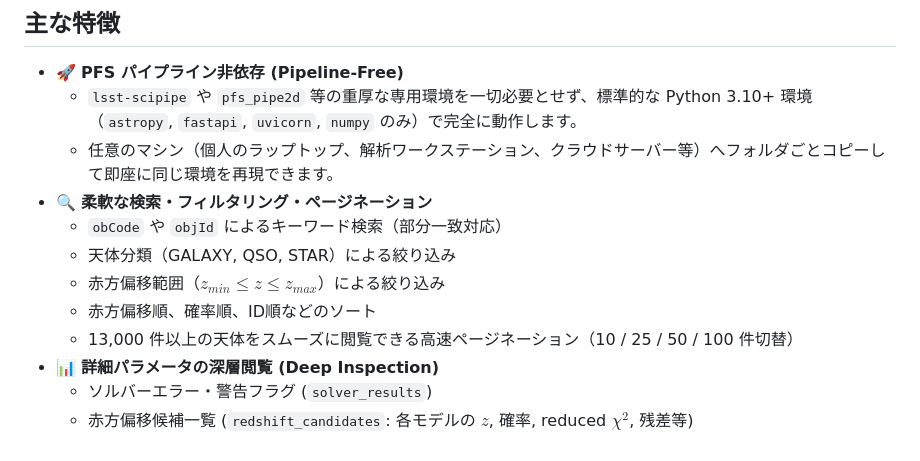
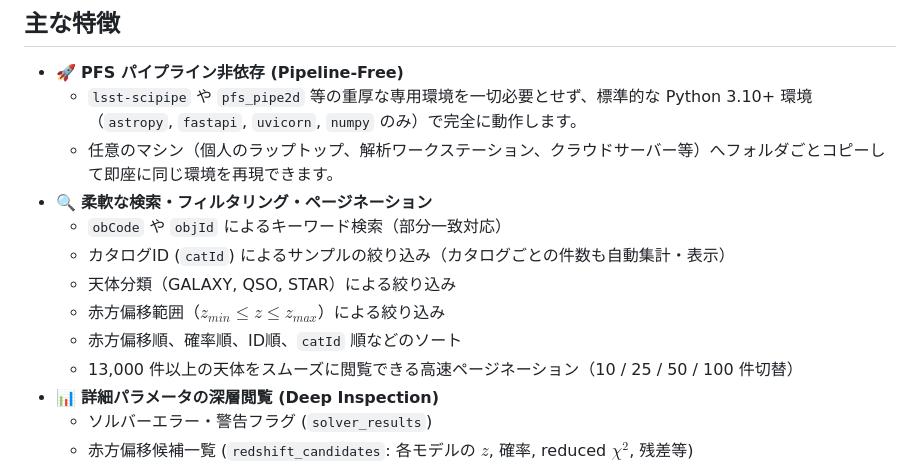
Before and after one commit to yasudank/pfs-target-viewer, a Markdown page: pfs_target_viewer/README_ja.md, the part around the change. Drawn GitHub-style.

Commit message:
docs: Update README_ja.md with catId filtering and sorting

```diff
--- a/pfs_target_viewer/README_ja.md
+++ b/pfs_target_viewer/README_ja.md
@@ -15,9 +15,10 @@ Subaru Prime Focus Spectrograph (PFS) のコアッド観測メタデータ（`pf
   - 任意のマシン（個人のラップトップ、解析ワークステーション、クラウドサーバー等）へフォルダごとコピーして即座に同じ環境を再現できます。
 - 🔍 **柔軟な検索・フィルタリング・ページネーション**
   - `obCode` や `objId` によるキーワード検索（部分一致対応）
+  - カタログID (`catId`) によるサンプルの絞り込み（カタログごとの件数も自動集計・表示）
   - 天体分類（GALAXY, QSO, STAR）による絞り込み
   - 赤方偏移範囲（$z_{min} \le z \le z_{max}$）による絞り込み
-  - 赤方偏移順、確率順、ID順などのソート
+  - 赤方偏移順、確率順、ID順、`catId` 順などのソート
   - 13,000 件以上の天体をスムーズに閲覧できる高速ページネーション（10 / 25 / 50 / 100 件切替）
 - 📊 **詳細パラメータの深層閲覧 (Deep Inspection)**
   - ソルバーエラー・警告フラグ (`solver_results`)
```
